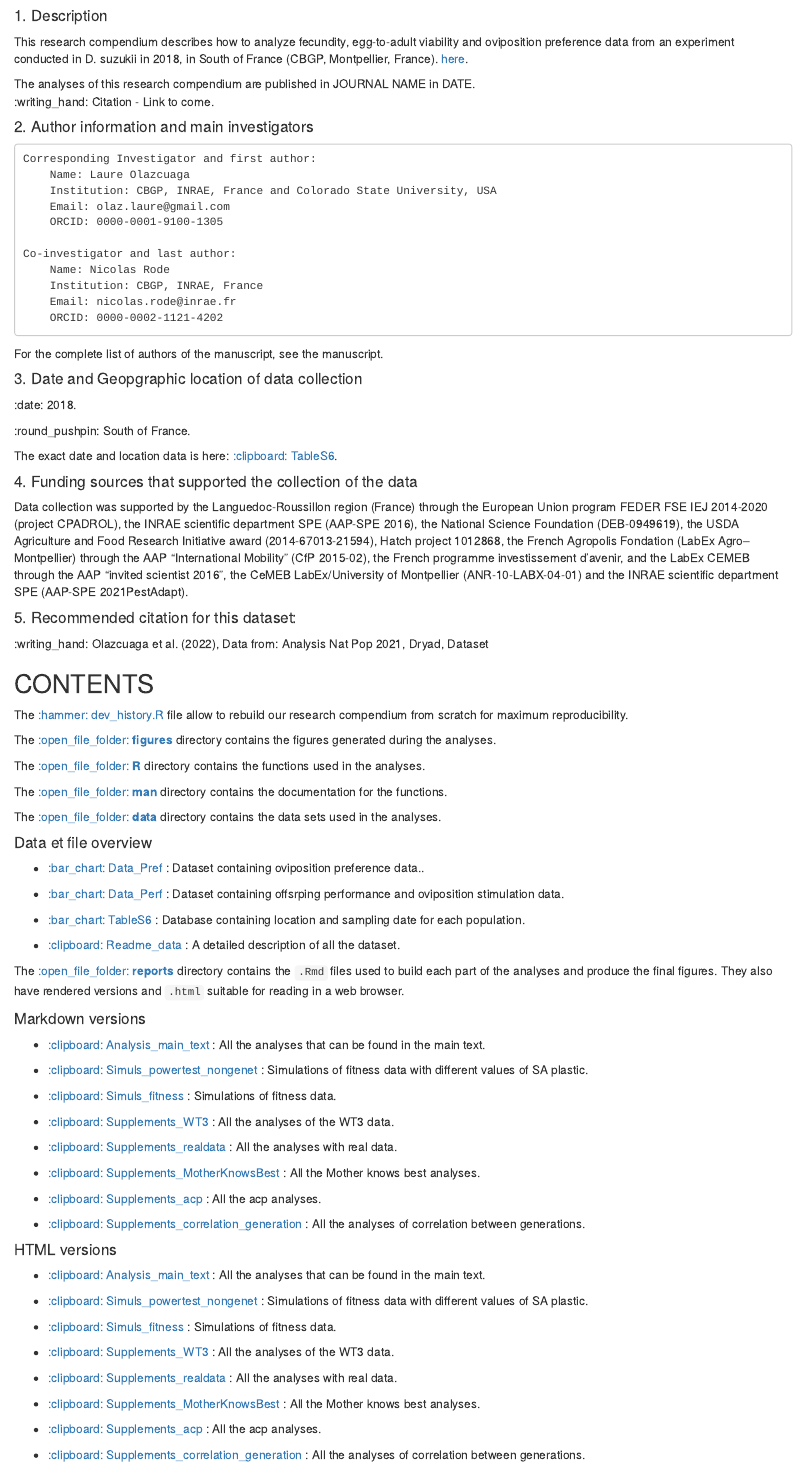
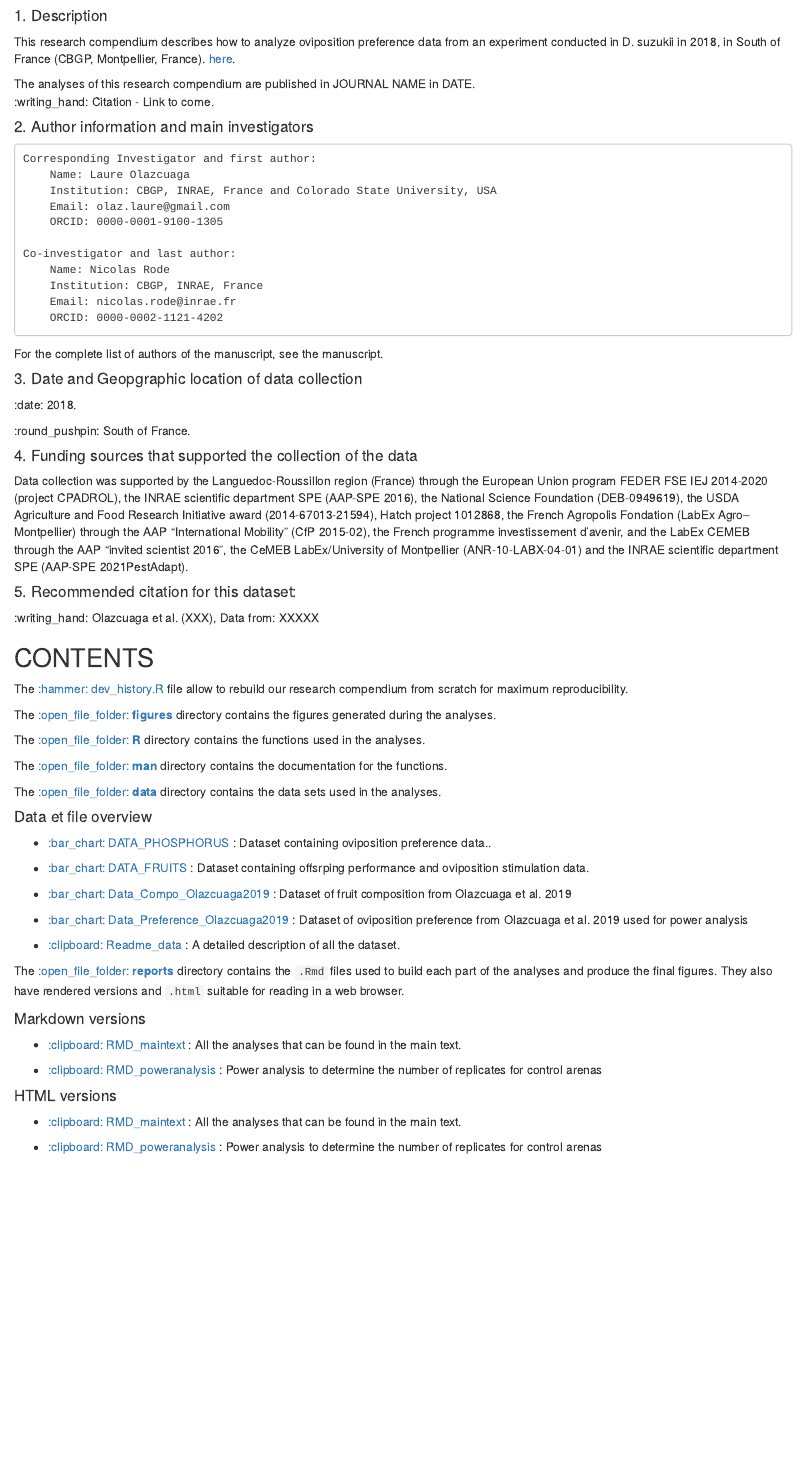
Before and after one commit to olazlaure/PhosphorusPreference2022, an R Markdown document (README.Rmd): the page in a window 1100 px wide, from 60 px down. The pictures show the output file README.html that the author committed with the source, opened offline.

Commit message:
:dog: add description of the R project

```diff
--- a/README.Rmd
+++ b/README.Rmd
@@ -19,7 +19,7 @@ Title <- "Analysis Nat Pop 2021"
 ## GENERAL INFORMATION
 
 ####  1. Description
-This research compendium describes how to analyze fecundity, egg-to-adult viability and oviposition preference data from an experiment conducted in D. suzukii in 2018, in South of France (CBGP, Montpellier, France). [here](https://github.com/nrode/NatPop2021).
+This research compendium describes how to analyze oviposition preference data from an experiment conducted in D. suzukii in 2018, in South of France (CBGP, Montpellier, France). [here](https://github.com/olazlaure/PhosphorusPreference2022).
 
 The analyses of this research compendium are published in JOURNAL NAME in DATE.
 :writing_hand: Citation - Link to come.
@@ -44,13 +44,11 @@ For the complete list of authors of the manuscript, see the manuscript.
 
 :round_pushpin: South of France.
 
-The exact date and location data is here: [:clipboard: TableS6](data/TableS6.csv).
-
 ####  4. Funding sources that supported the collection of the data
 Data collection was supported by the Languedoc-Roussillon region (France) through the European Union program FEDER FSE IEJ 2014-2020 (project CPADROL), the INRAE scientific department SPE (AAP-SPE 2016), the National Science Foundation (DEB-0949619), the USDA Agriculture and Food Research Initiative award (2014-67013-21594), Hatch project 1012868, the French Agropolis Fondation (LabEx Agro–Montpellier) through the AAP “International Mobility” (CfP 2015-02), the French programme investissement d'avenir, and the LabEx CEMEB through the AAP "invited scientist 2016", the CeMEB LabEx/University of Montpellier (ANR-10-LABX-04-01) and the INRAE scientific department SPE (AAP-SPE 2021PestAdapt).
 
 ####  5. Recommended citation for this dataset:
-:writing_hand: Olazcuaga et al. (2022), Data from: Analysis Nat Pop 2021, Dryad, Dataset
+:writing_hand: Olazcuaga et al. (XXX), Data from: XXXXX
 
 
 ## CONTENTS
@@ -66,11 +64,13 @@ The [:open_file_folder: **man**](man/) directory contains the documentation for
 The [:open_file_folder: **data**](data/) directory contains the data sets used in the analyses.
 
 #### Data et file overview
- - [:bar_chart: Data_Pref](data/DATACOMPLET_PREF.csv) : Dataset containing oviposition preference data..
+ - [:bar_chart: DATA_PHOSPHORUS](data/DATA_PHOSPHORUS_test_arenas.csv) : Dataset containing oviposition preference data..
 
- - [:bar_chart: Data_Perf](data/DATACOMPLET_PERF.csv) : Dataset containing offsrping performance and oviposition stimulation data.
+ - [:bar_chart: DATA_FRUITS](data/DATA_FRUITS_control_arenas.csv) : Dataset containing offsrping performance and oviposition stimulation data.
 
- - [:bar_chart: TableS6](data/TableS6.csv) : Database containing location and sampling date for each population.
+ - [:bar_chart: Data_Compo_Olazcuaga2019](data/Data_compo_fruits_FromOlazcuaga2019.csv) : Dataset of fruit composition from Olazcuaga et al. 2019
+
+ - [:bar_chart: Data_Preference_Olazcuaga2019](data/Data_preference_eggs_FromOlazcuaga2019.csv) : Dataset of oviposition preference from Olazcuaga et al. 2019 used for power analysis
 
  - [:clipboard: Readme_data](data/Readme_data.txt) : A detailed description of all the dataset.
 
@@ -79,40 +79,16 @@ The [:open_file_folder: **reports**](reports/) directory contains the `.Rmd` fil
 
 #### Markdown versions
 
- - [:clipboard: Analysis_main_text](reports/maintext.Rmd) : All the analyses that can be found in the main text.
+ - [:clipboard: RMD_maintext](reports/RMD_maintext.Rmd) : All the analyses that can be found in the main text.
 
- - [:clipboard: Simuls_powertest_nongenet](reports/simuls_powertest_nongenet.Rmd) : Simulations of fitness data with different values of SA plastic.
-
- - [:clipboard: Simuls_fitness](reports/simuls_fitness.Rmd) : Simulations of fitness data.
-
- - [:clipboard: Supplements_WT3](reports/supplements_WT3.Rmd) : All the analyses of the WT3 data.
-
- - [:clipboard: Supplements_realdata](reports/Supplements_RealData.Rmd) : All the analyses with real data.
-
- - [:clipboard: Supplements_MotherKnowsBest](reports/supplements_MotherKnowsBest.Rmd) : All the Mother knows best analyses.
-
- - [:clipboard: Supplements_acp](reports/supplements_acp.Rmd) : All the acp analyses.
-
- - [:clipboard: Supplements_correlation_generation](reports/supplements_correlation_generation.Rmd) : All the analyses of correlation between generations.
-
+ - [:clipboard: RMD_poweranalysis](reports/RMD_poweranalysis.Rmd) : Power analysis to determine the number of replicates for control arenas
 
 #### HTML versions
 
- - [:clipboard: Analysis_main_text](reports/maintext.html) : All the analyses that can be found in the main text.
+ - [:clipboard: RMD_maintext](reports/RMD_maintext.html) : All the analyses that can be found in the main text.
 
- - [:clipboard: Simuls_powertest_nongenet](reports/simuls_powertest_nongenet.html) : Simulations of fitness data with different values of SA plastic.
+ - [:clipboard: RMD_poweranalysis](reports/RMD_poweranalysis.html) : Power analysis to determine the number of replicates for control arenas
 
- - [:clipboard: Simuls_fitness](reports/simuls_fitness.html) : Simulations of fitness data.
-
- - [:clipboard: Supplements_WT3](reports/supplements_WT3.html) : All the analyses of the WT3 data.
-
- - [:clipboard: Supplements_realdata](reports/Supplements_RealData.html) : All the analyses with real data.
-
- - [:clipboard: Supplements_MotherKnowsBest](reports/supplements_MotherKnowsBest.html) : All the Mother knows best analyses.
-
- - [:clipboard: Supplements_acp](reports/supplements_acp.html) : All the acp analyses.
-
- - [:clipboard: Supplements_correlation_generation](reports/supplements_correlation_generation.html) : All the analyses of correlation between generations.
 
 
 ## HOW TO RUN IT?
```
Also changed, not shown: README.html, README.md, README.Rmd (2 more changed lines), 1 other file.
